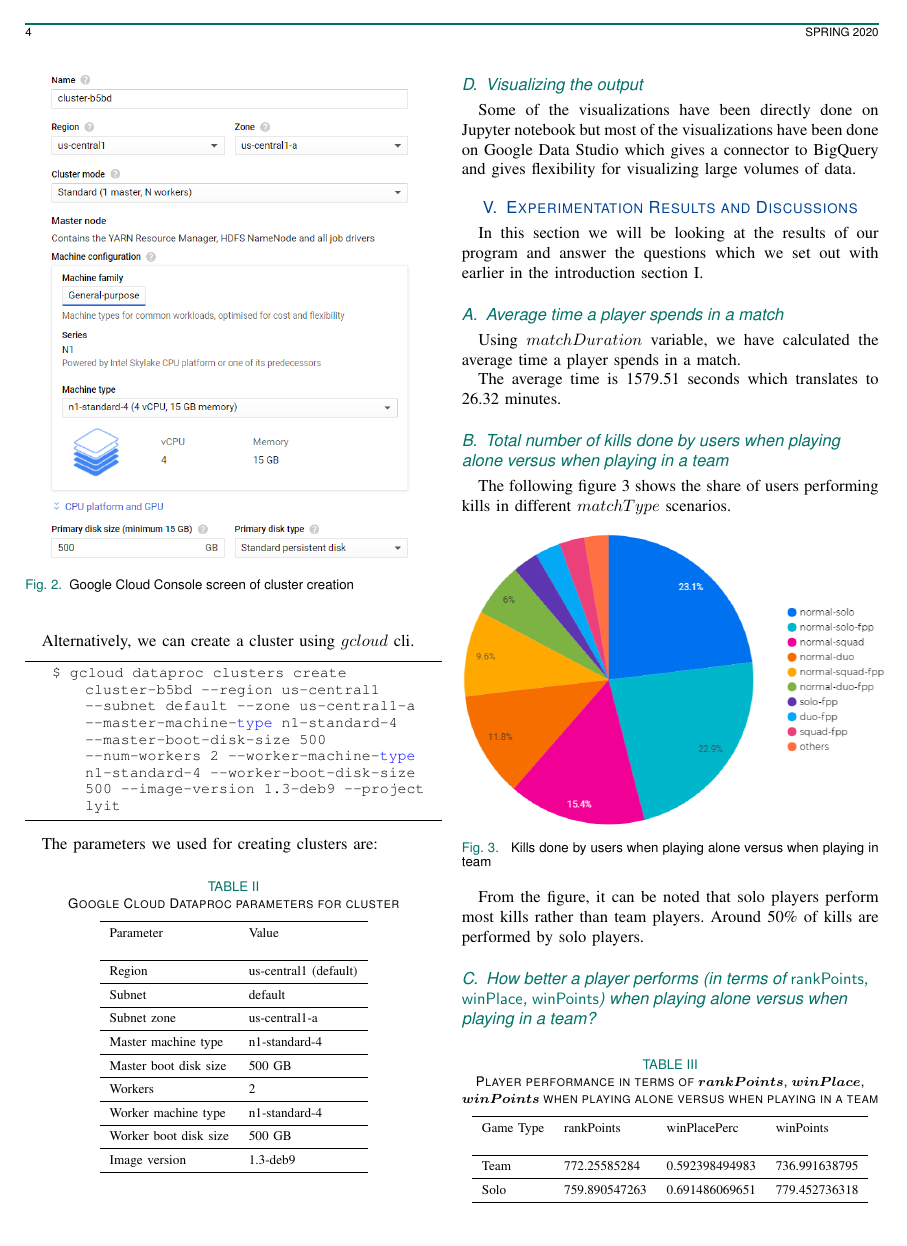
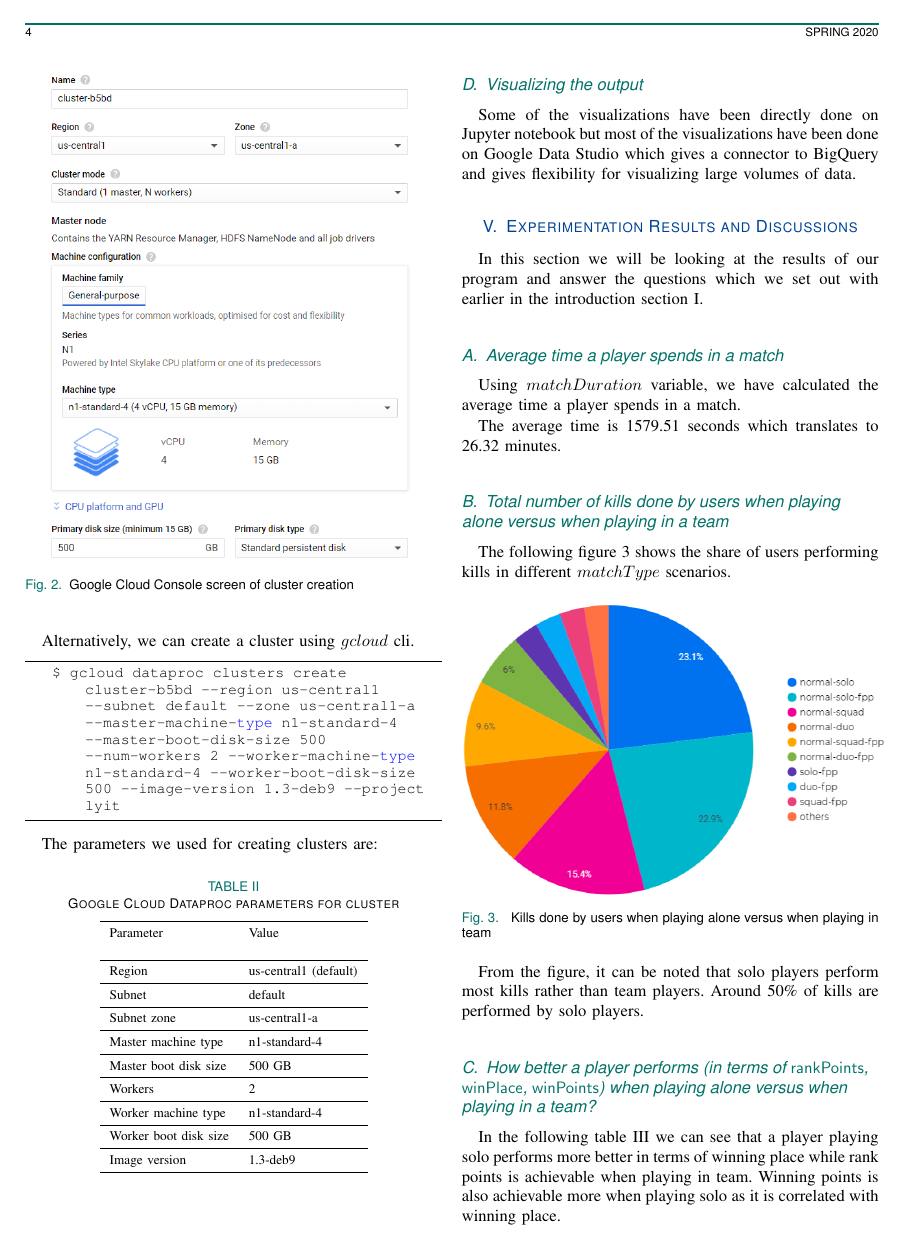
Before and after one commit to faisal3325/pub_prediction_report, a LaTeX paper (jsen.tex): page 4 of 5. Compiled offline with pdfLaTeX.

Commit message:
added player performance table

```diff
--- a/jsen.tex
+++ b/jsen.tex
@@ -280,6 +280,7 @@ The following figure \ref{fig:3} shows the share of users performing kills in di
 From the figure, it can be noted that solo players perform most kills rather than team players. Around 50\% of kills are performed by solo players.
 
 \subsection{How better a player performs (in terms of $rankPoints$, $winPlace$, $winPoints$) when playing alone versus when playing in a team?}
+In the following table \ref{tab:player_performance} we can see that a player playing solo performs more better in terms of winning place while rank points is achievable when playing in team. Winning points is also achievable more when playing solo as it is correlated with winning place.
 
 \begin{table}[h]
     \caption{Player performance in terms of $rankPoints$, $winPlace$, $winPoints$ when playing alone versus when playing in a team}
```
Also changed, not shown: jsen.pdf, 4 other files.
